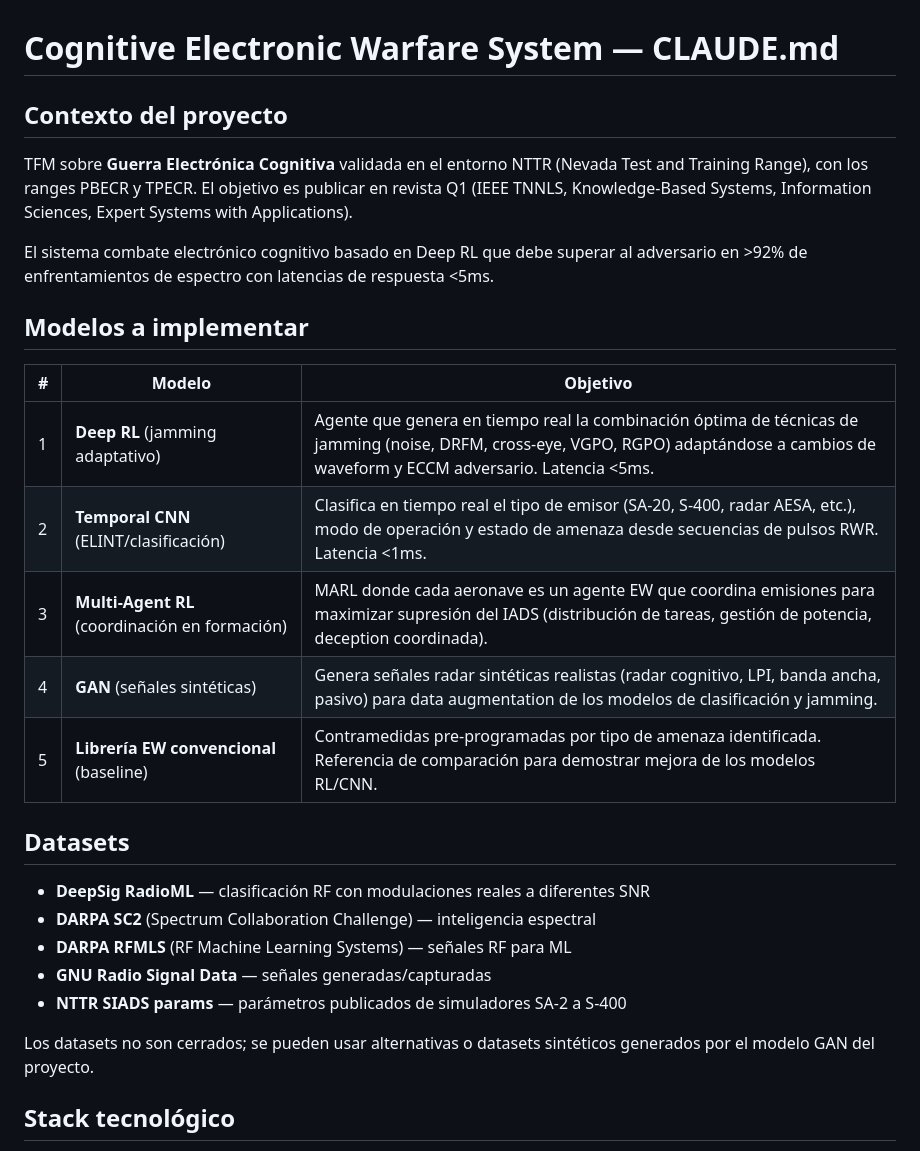
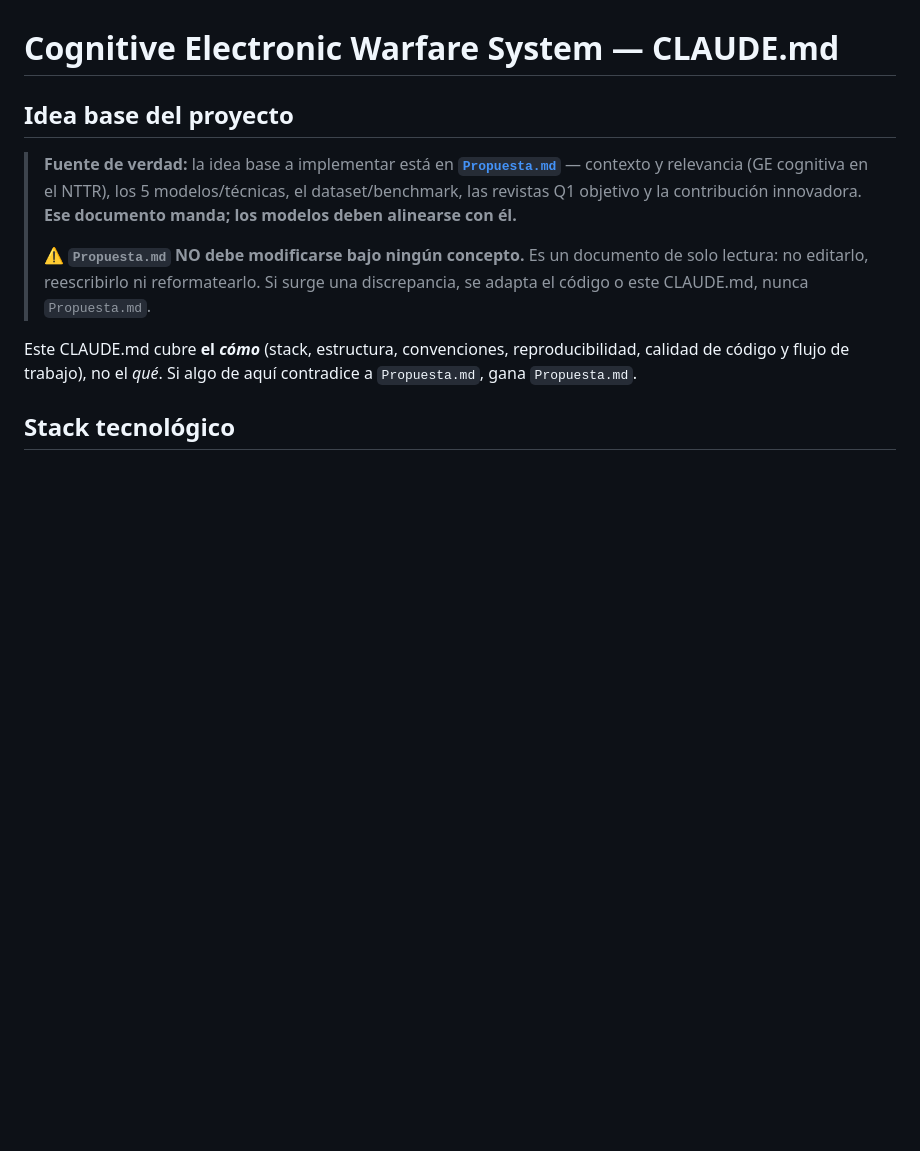
Before and after one commit to hugofernandezsolis/Cognitive_EW, a Markdown page: CLAUDE.md, the part around the change. Drawn GitHub-style; blank space fills up the shorter version.

Commit message:
docs: CLAUDE.md apunta a Propuesta.md como fuente de verdad (solo lectura)
Elimina la duplicación del 'qué' (contexto, modelos, datasets) que ya vive
en Propuesta.md y la marca como inmutable. CLAUDE.md cubre solo el 'cómo'.

Co-Authored-By: Claude Opus 4.8 <noreply@anthropic.com>

```diff
--- a/CLAUDE.md
+++ b/CLAUDE.md
@@ -1,30 +1,12 @@
 # Cognitive Electronic Warfare System — CLAUDE.md
 
-## Contexto del proyecto
+## Idea base del proyecto
 
-TFM sobre **Guerra Electrónica Cognitiva** validada en el entorno NTTR (Nevada Test and Training Range), con los ranges PBECR y TPECR. El objetivo es publicar en revista Q1 (IEEE TNNLS, Knowledge-Based Systems, Information Sciences, Expert Systems with Applications).
+> **Fuente de verdad:** la idea base a implementar está en **[`Propuesta.md`](Propuesta.md)** — contexto y relevancia (GE cognitiva en el NTTR), los 5 modelos/técnicas, el dataset/benchmark, las revistas Q1 objetivo y la contribución innovadora. **Ese documento manda; los modelos deben alinearse con él.**
+>
+> ⚠️ **`Propuesta.md` NO debe modificarse bajo ningún concepto.** Es un documento de solo lectura: no editarlo, reescribirlo ni reformatearlo. Si surge una discrepancia, se adapta el código o este CLAUDE.md, nunca `Propuesta.md`.
 
-El sistema combate electrónico cognitivo basado en Deep RL que debe superar al adversario en >92% de enfrentamientos de espectro con latencias de respuesta <5ms.
-
-## Modelos a implementar
-
-| # | Modelo | Objetivo |
-|---|--------|----------|
-| 1 | **Deep RL** (jamming adaptativo) | Agente que genera en tiempo real la combinación óptima de técnicas de jamming (noise, DRFM, cross-eye, VGPO, RGPO) adaptándose a cambios de waveform y ECCM adversario. Latencia <5ms. |
-| 2 | **Temporal CNN** (ELINT/clasificación) | Clasifica en tiempo real el tipo de emisor (SA-20, S-400, radar AESA, etc.), modo de operación y estado de amenaza desde secuencias de pulsos RWR. Latencia <1ms. |
-| 3 | **Multi-Agent RL** (coordinación en formación) | MARL donde cada aeronave es un agente EW que coordina emisiones para maximizar supresión del IADS (distribución de tareas, gestión de potencia, deception coordinada). |
-| 4 | **GAN** (señales sintéticas) | Genera señales radar sintéticas realistas (radar cognitivo, LPI, banda ancha, pasivo) para data augmentation de los modelos de clasificación y jamming. |
-| 5 | **Librería EW convencional** (baseline) | Contramedidas pre-programadas por tipo de amenaza identificada. Referencia de comparación para demostrar mejora de los modelos RL/CNN. |
-
-## Datasets
-
-- **DeepSig RadioML** — clasificación RF con modulaciones reales a diferentes SNR
-- **DARPA SC2** (Spectrum Collaboration Challenge) — inteligencia espectral
-- **DARPA RFMLS** (RF Machine Learning Systems) — señales RF para ML
-- **GNU Radio Signal Data** — señales generadas/capturadas
-- **NTTR SIADS params** — parámetros publicados de simuladores SA-2 a S-400
-
-Los datasets no son cerrados; se pueden usar alternativas o datasets sintéticos generados por el modelo GAN del proyecto.
+Este CLAUDE.md cubre **el *cómo*** (stack, estructura, convenciones, reproducibilidad, calidad de código y flujo de trabajo), no el *qué*. Si algo de aquí contradice a `Propuesta.md`, gana `Propuesta.md`.
 
 ## Stack tecnológico
 
```
